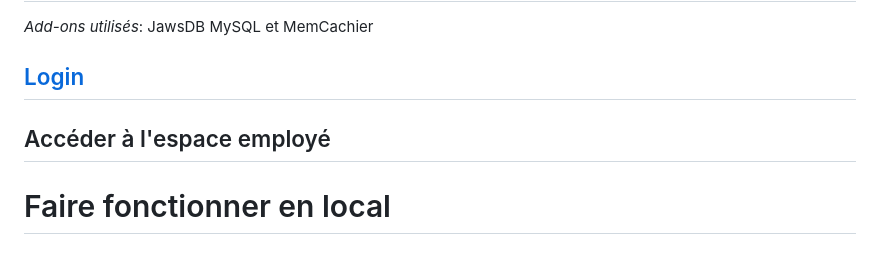
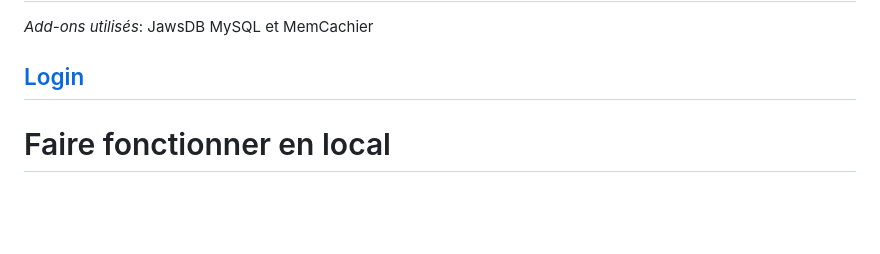
Before and after one commit to dragoniCat/ECF_Garage_V-Parrot, a Markdown page: README.md, the part around the change. Drawn GitHub-style; blank space fills up the shorter version.

```diff
--- a/README.md
+++ b/README.md
@@ -2,8 +2,6 @@
 *Add-ons utilisés*: JawsDB MySQL et MemCachier
 
 ## [Login](https://ecf-v-parrot-59b9dd8ce789.herokuapp.com/login.php)
-
-## Accéder à l'espace employé
 
 # Faire fonctionner en local
 
```
